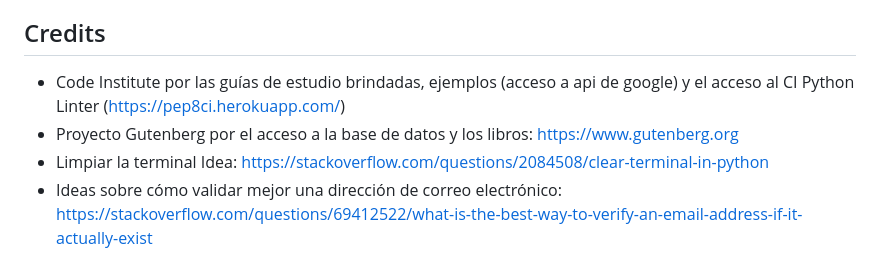
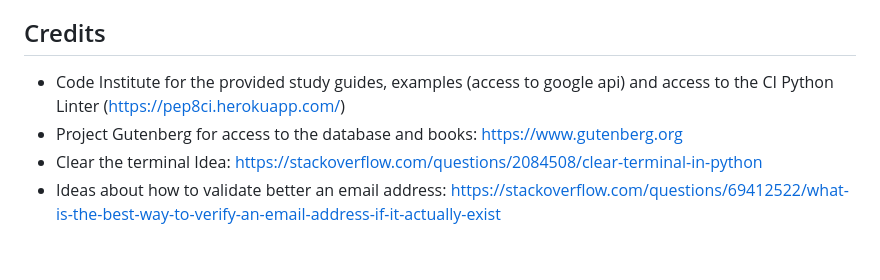
Before and after one commit to patchamama/GutenbergOnMail, a Markdown page: README.md, the part around the change. Drawn GitHub-style.

Commit message:
Doc: Corrections

```diff
--- a/README.md
+++ b/README.md
@@ -93,7 +93,7 @@ The project has been deployed using the terminal of Heroku. The Steps for deploy
 
 ## Credits
 
-  - Code Institute por las guías de estudio brindadas, ejemplos (acceso a api de google) y el acceso al CI Python Linter (https://pep8ci.herokuapp.com/)
-  - Proyecto Gutenberg por el acceso a la base de datos y los libros: https://www.gutenberg.org
-  - Limpiar la terminal Idea: https://stackoverflow.com/questions/2084508/clear-terminal-in-python
-  - Ideas sobre cómo validar mejor una dirección de correo electrónico: https://stackoverflow.com/questions/69412522/what-is-the-best-way-to-verify-an-email-address-if-it-actually-exist
+  - Code Institute for the provided study guides, examples (access to google api) and access to the CI Python Linter (https://pep8ci.herokuapp.com/)
+  - Project Gutenberg for access to the database and books: https://www.gutenberg.org
+  - Clear the terminal Idea: https://stackoverflow.com/questions/2084508/clear-terminal-in-python
+  - Ideas about how to validate better an email address: https://stackoverflow.com/questions/69412522/what-is-the-best-way-to-verify-an-email-address-if-it-actually-exist
```
